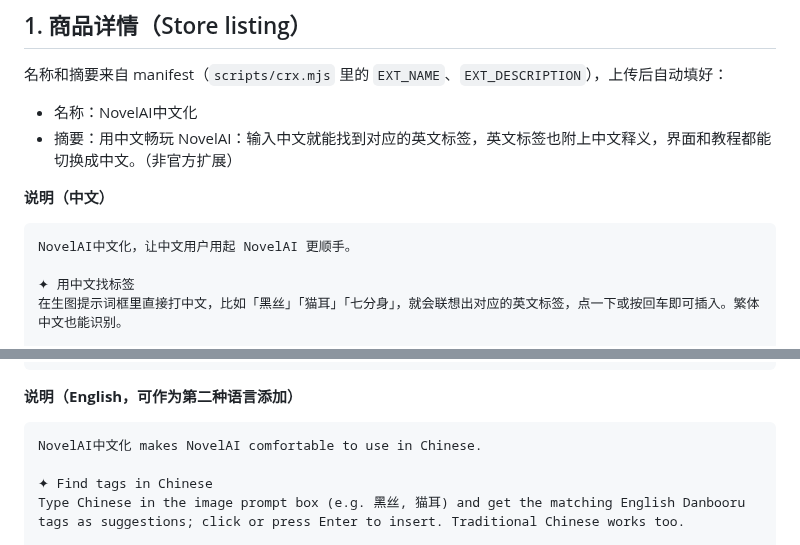
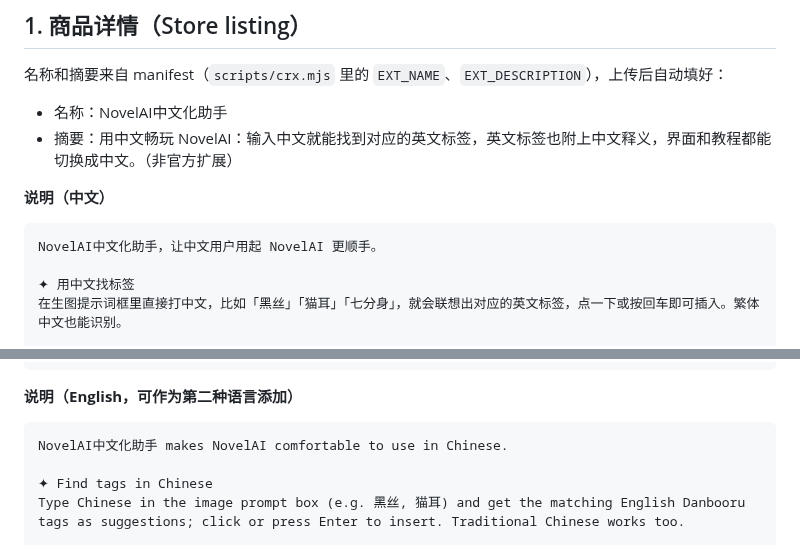
Before and after one commit to TomorrowX6/NovelAI-CN, a Markdown page: store/README.md, 2 parts joined by grey strips. GitHub-like rendering.

Commit message:
Rename the extension to NovelAI中文化助手
Co-Authored-By: Claude Opus 5.5 (1M context) <noreply@anthropic.com>

````diff
--- a/store/README.md
+++ b/store/README.md
@@ -15,13 +15,13 @@ npm run crx
 
 名称和摘要来自 manifest（`scripts/crx.mjs` 里的 `EXT_NAME`、`EXT_DESCRIPTION`），上传后自动填好：
 
-- 名称：NovelAI中文化
+- 名称：NovelAI中文化助手
 - 摘要：用中文畅玩 NovelAI：输入中文就能找到对应的英文标签，英文标签也附上中文释义，界面和教程都能切换成中文。（非官方扩展）
 
 **说明（中文）**
 
 ```
-NovelAI中文化，让中文用户用起 NovelAI 更顺手。
+NovelAI中文化助手，让中文用户用起 NovelAI 更顺手。
 
 ✦ 用中文找标签
 在生图提示词框里直接打中文，比如「黑丝」「猫耳」「七分身」，就会联想出对应的英文标签，点一下或按回车即可插入。繁体中文也能识别。
@@ -45,7 +45,7 @@ NovelAI中文化，让中文用户用起 NovelAI 更顺手。
 **说明（English，可作为第二种语言添加）**
 
 ```
-NovelAI中文化 makes NovelAI comfortable to use in Chinese.
+NovelAI中文化助手 makes NovelAI comfortable to use in Chinese.
 
 ✦ Find tags in Chinese
 Type Chinese in the image prompt box (e.g. 黑丝, 猫耳) and get the matching English Danbooru tags as suggestions; click or press Enter to insert. Traditional Chinese works too.
````
Also changed, not shown: PRIVACY.md (+2 -2 lines), README.md (+1 -1 lines), store/promo-marquee-1400x560.png, store/promo-small-440x280.png, 1 other file.
